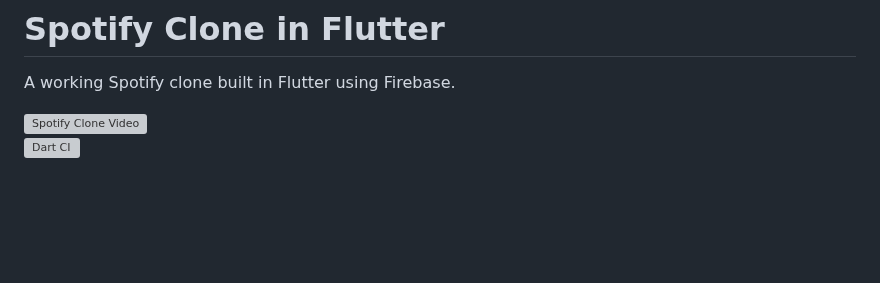
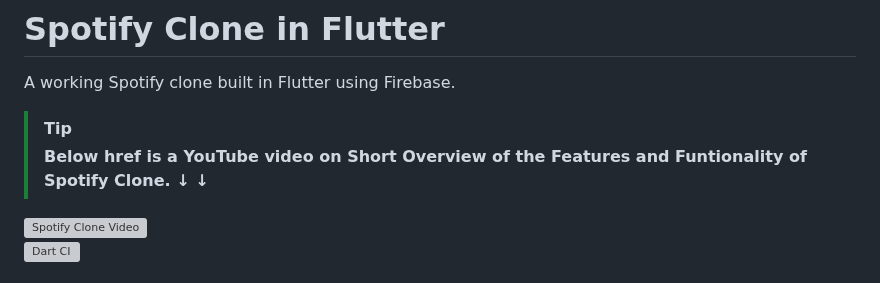
Before and after one commit to Gaurav-Kushwaha-1225/Spotify-Clone, a Markdown page: README.md, the part around the change. GitHub-like rendering; blank space fills up the shorter version; grey boxes are pictures that could not be loaded.

```diff
--- a/README.md
+++ b/README.md
@@ -1,6 +1,8 @@
 # Spotify Clone in Flutter
 
 A working Spotify clone built in Flutter using Firebase.
+> [!TIP]
+> **Below href is a YouTube video on Short Overview of the Features and Funtionality of Spotify Clone. &darr; &darr;**
 
 <a href="https://youtu.be/jYsSAx37N_I?si=FaOCvqkq0AxEaEjH">
   <img width="100%" alt="Spotify Clone Video" src="https://github.com/Gaurav-Kushwaha-1225/Spotify-Clone/assets/117214772/764dc8e5-8608-4755-869f-e19def5db85b">
```
